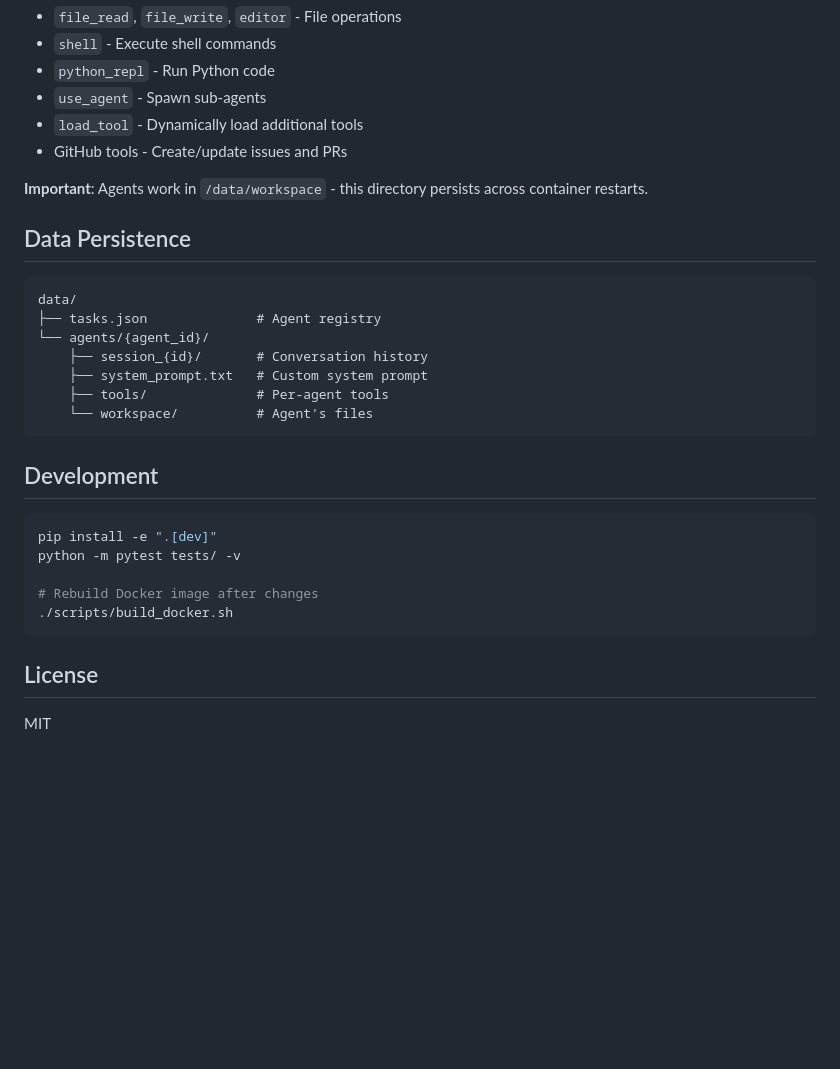
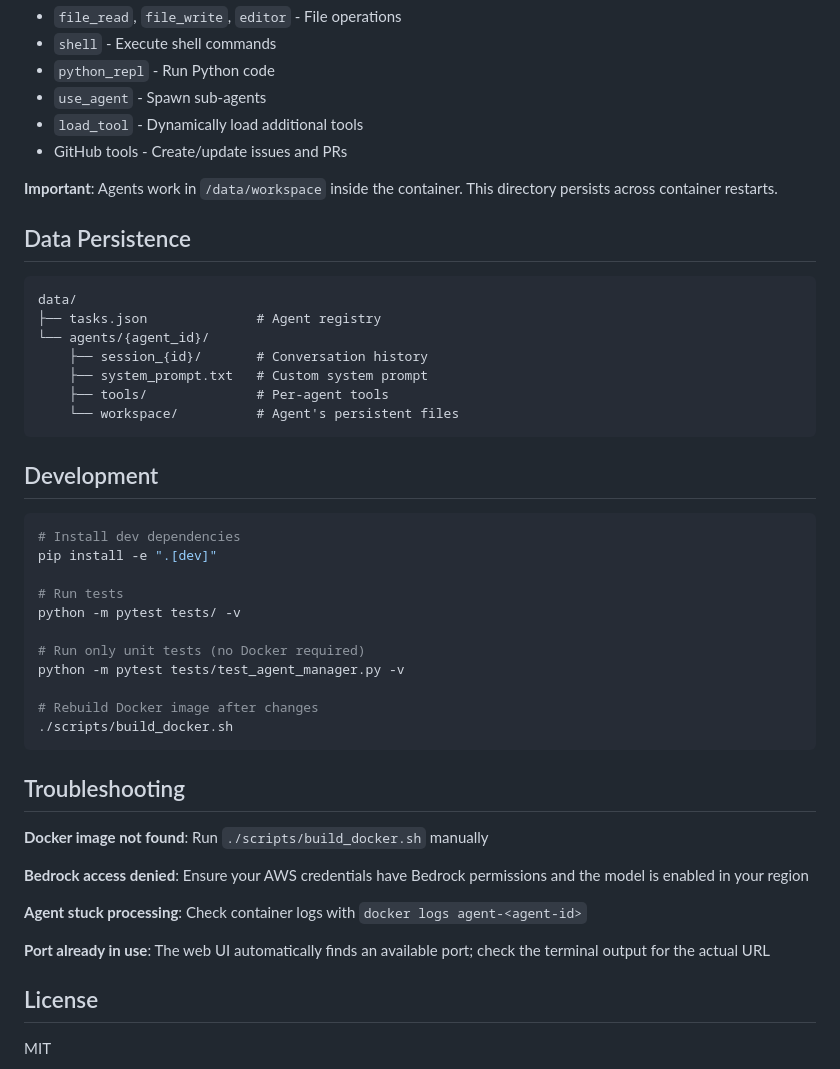
Before and after one commit to mkmeral/containerized-strands-agents, a Markdown page: README.md, the part around one of its changes. Rendered like a GitHub page; blank space fills up the shorter version.

````diff
--- a/README.md
+++ b/README.md
@@ -119,7 +180,7 @@ Each agent has access to:
 - `load_tool` - Dynamically load additional tools
 - GitHub tools - Create/update issues and PRs
 
-**Important**: Agents work in `/data/workspace` - this directory persists across container restarts.
+**Important**: Agents work in `/data/workspace` inside the container. This directory persists across container restarts.
 
 ## Data Persistence
 
@@ -130,19 +191,35 @@ data/
     ├── session_{id}/       # Conversation history
     ├── system_prompt.txt   # Custom system prompt
     ├── tools/              # Per-agent tools
-    └── workspace/          # Agent's files
+    └── workspace/          # Agent's persistent files
 ```
 
 ## Development
 
 ```bash
+# Install dev dependencies
 pip install -e ".[dev]"
+
+# Run tests
 python -m pytest tests/ -v
+
+# Run only unit tests (no Docker required)
+python -m pytest tests/test_agent_manager.py -v
 
 # Rebuild Docker image after changes
 ./scripts/build_docker.sh
 ```
 
+## Troubleshooting
+
+**Docker image not found**: Run `./scripts/build_docker.sh` manually
+
+**Bedrock access denied**: Ensure your AWS credentials have Bedrock permissions and the model is enabled in your region
+
+**Agent stuck processing**: Check container logs with `docker logs agent-<agent-id>`
+
+**Port already in use**: The web UI automatically finds an available port; check the terminal output for the actual URL
+
 ## License
 
 MIT
````
Also changed, not shown: other parts of README.md (+78 -17 lines).
